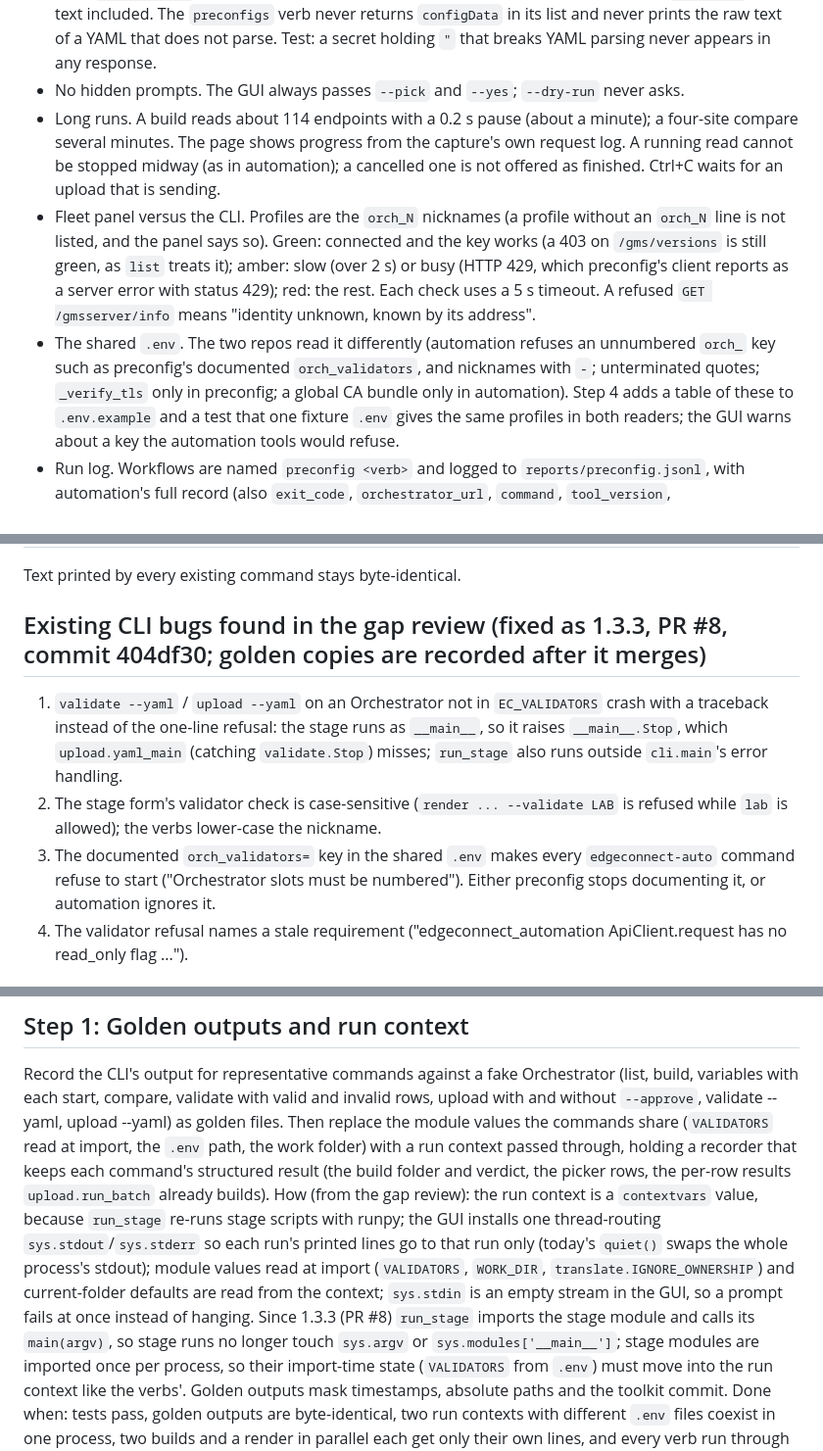
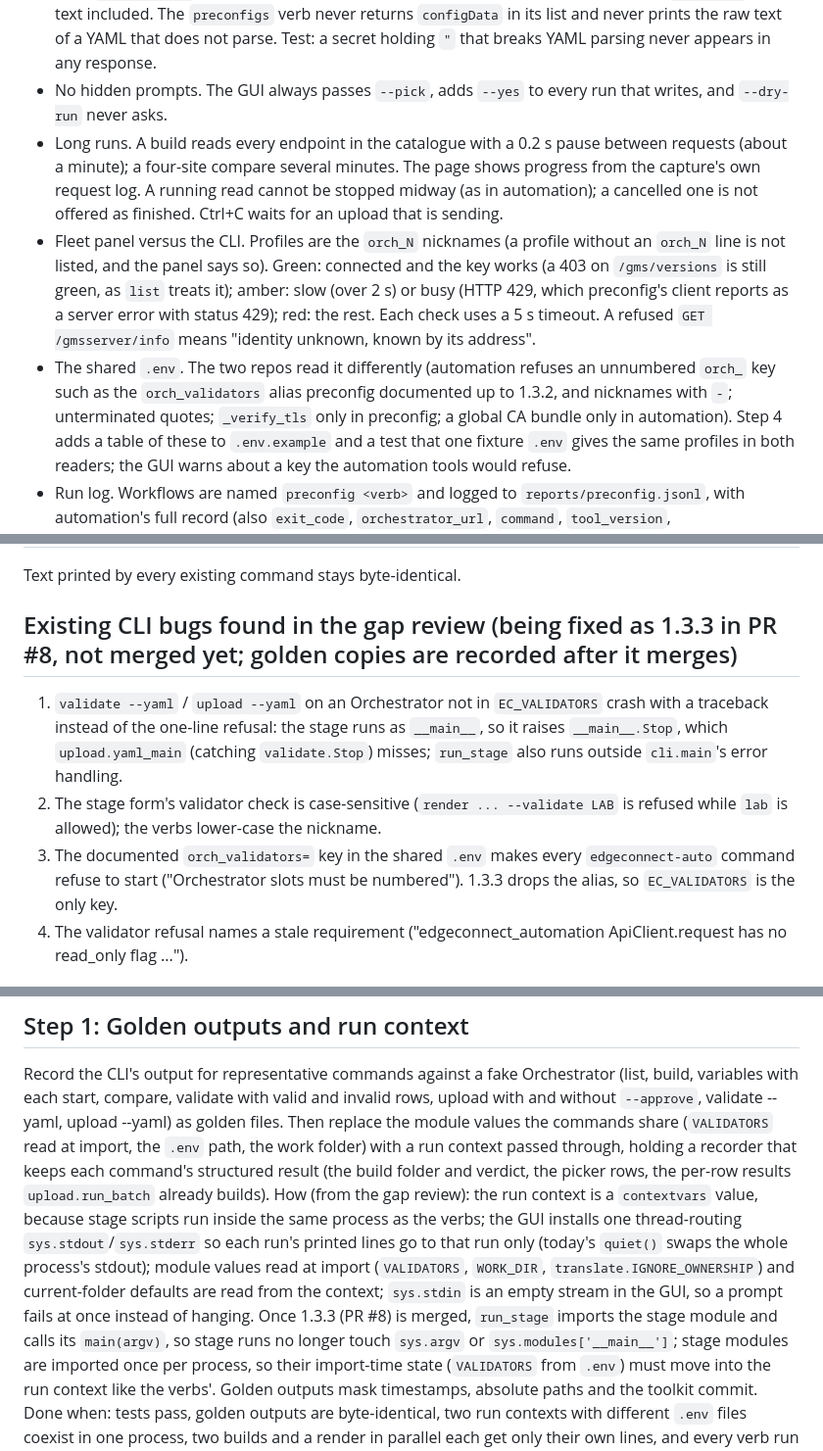
Before and after one commit to Crypto-Gi/edgeconnect-preconfig, a Markdown page: docs/gui/BUILD_PLAN.md, 3 parts joined by grey strips. Shown at 98% size. Rendered like a GitHub page.

Commit message:
Build plan: say PR #8 is not merged yet, settle orch_validators, fix --yes rule
From the independent review of step 0: the plan described the 1.3.3
fixes as done although PR #8 is still open, left the orch_validators
question open although 1.3.3 drops the alias, and said the GUI always
passes --yes although dry runs never do. It also explains why D9 is
cited for several rulings.

Co-Authored-By: Claude Opus 5.5 <noreply@anthropic.com>
Claude-Session: https://claude.ai/code/session_012Q8Rmij28Fvqcddv8NEeiu

```diff
--- a/docs/gui/BUILD_PLAN.md
+++ b/docs/gui/BUILD_PLAN.md
@@ -148,16 +149,16 @@ Inventory (D8)
   when no folder matches); Jinja, YAML and `/validate` error text included. The `preconfigs` verb never returns `configData`
   in its list and never prints the raw text of a YAML that does not parse. Test: a secret holding `"` that breaks YAML parsing
   never appears in any response.
-- No hidden prompts. The GUI always passes `--pick` and `--yes`; `--dry-run` never asks.
-- Long runs. A build reads about 114 endpoints with a 0.2 s pause (about a minute); a four-site compare several minutes. The
+- No hidden prompts. The GUI always passes `--pick`, adds `--yes` to every run that writes, and `--dry-run` never asks.
+- Long runs. A build reads every endpoint in the catalogue with a 0.2 s pause between requests (about a minute); a four-site compare several minutes. The
   page shows progress from the capture's own request log. A running read cannot be stopped midway (as in automation); a
   cancelled one is not offered as finished. Ctrl+C waits for an upload that is sending.
 - Fleet panel versus the CLI. Profiles are the `orch_N` nicknames (a profile without an `orch_N` line is not listed, and the
   panel says so). Green: connected and the key works (a 403 on `/gms/versions` is still green, as `list` treats it); amber:
   slow (over 2 s) or busy (HTTP 429, which preconfig's client reports as a server error with status 429); red: the rest.
   Each check uses a 5 s timeout. A refused `GET /gmsserver/info` means "identity unknown, known by its address".
-- The shared `.env`. The two repos read it differently (automation refuses an unnumbered `orch_` key such as preconfig's
-  documented `orch_validators`, and nicknames with `-`; unterminated quotes; `_verify_tls` only in preconfig; a global CA
+- The shared `.env`. The two repos read it differently (automation refuses an unnumbered `orch_` key such as the
+  `orch_validators` alias preconfig documented up to 1.3.2, and nicknames with `-`; unterminated quotes; `_verify_tls` only in preconfig; a global CA
   bundle only in automation). Step 4 adds a table of these to `.env.example` and a test that one fixture `.env` gives the same
   profiles in both readers; the GUI warns about a key the automation tools would refuse.
 - Run log. Workflows are named `preconfig <verb>` and logged to `reports/preconfig.jsonl`, with automation's full record
@@ -196,7 +197,7 @@ itself (`toolkit/gui/`, its tests, CI and docs). A GUI step that needs a CLI add
 
 Text printed by every existing command stays byte-identical.
 
-## Existing CLI bugs found in the gap review (fixed as 1.3.3, PR #8, commit 404df30; golden copies are recorded after it merges)
+## Existing CLI bugs found in the gap review (being fixed as 1.3.3 in PR #8, not merged yet; golden copies are recorded after it merges)
 
 1. `validate --yaml` / `upload --yaml` on an Orchestrator not in `EC_VALIDATORS` crash with a traceback instead of the
    one-line refusal: the stage runs as `__main__`, so it raises `__main__.Stop`, which `upload.yaml_main` (catching
@@ -204,7 +205,7 @@ Text printed by every existing command stays byte-identical.
 2. The stage form's validator check is case-sensitive (`render ... --validate LAB` is refused while `lab` is allowed);
    the verbs lower-case the nickname.
 3. The documented `orch_validators=` key in the shared `.env` makes every `edgeconnect-auto` command refuse to start
-   ("Orchestrator slots must be numbered"). Either preconfig stops documenting it, or automation ignores it.
+   ("Orchestrator slots must be numbered"). 1.3.3 drops the alias, so `EC_VALIDATORS` is the only key.
 4. The validator refusal names a stale requirement ("edgeconnect_automation ApiClient.request has no read_only flag ...").
 
 ## Step 0: CI and the gui branch
@@ -218,11 +219,11 @@ compare, validate with valid and invalid rows, upload with and without `--approv
 files. Then replace the module values the commands share (`VALIDATORS` read at import, the `.env` path, the work folder)
 with a run context passed through, holding a recorder that keeps each command's structured result (the build folder and
 verdict, the picker rows, the per-row results `upload.run_batch` already builds).
-How (from the gap review): the run context is a `contextvars` value, because `run_stage` re-runs stage scripts with runpy;
+How (from the gap review): the run context is a `contextvars` value, because stage scripts run inside the same process as the verbs;
 the GUI installs one thread-routing `sys.stdout`/`sys.stderr` so each run's printed lines go to that run only (today's
 `quiet()` swaps the whole process's stdout); module values read at import (`VALIDATORS`, `WORK_DIR`,
 `translate.IGNORE_OWNERSHIP`) and current-folder defaults are read from the context; `sys.stdin` is an empty stream in the
-GUI, so a prompt fails at once instead of hanging. Since 1.3.3 (PR #8) `run_stage` imports the stage module and calls its `main(argv)`, so stage runs no longer touch
+GUI, so a prompt fails at once instead of hanging. Once 1.3.3 (PR #8) is merged, `run_stage` imports the stage module and calls its `main(argv)`, so stage runs no longer touch
 `sys.argv` or `sys.modules['__main__']`; stage modules are imported once per process, so their import-time state (`VALIDATORS`
 from `.env`) must move into the run context like the verbs'.
 Golden outputs mask timestamps, absolute paths and the toolkit commit.
```
Also changed, not shown: other parts of docs/gui/BUILD_PLAN.md (+2 -1 lines).
